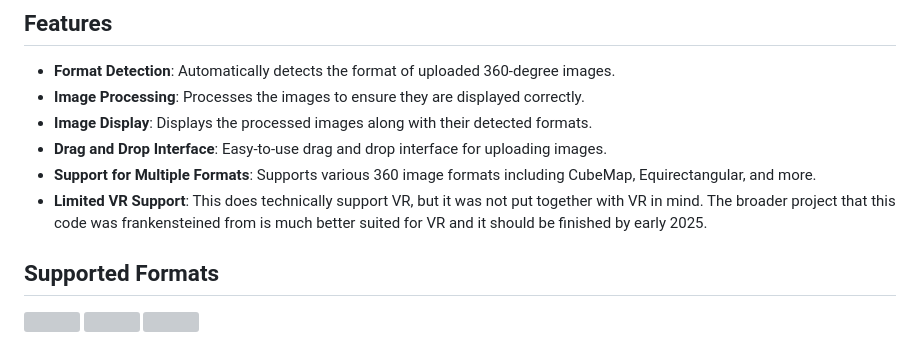
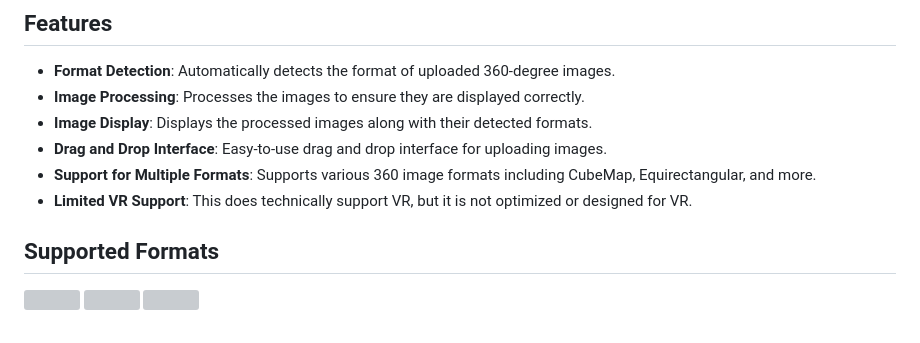
Before and after one commit to AryehMischel/360-Image-Classifier-Tool, a Markdown page: README.md, the part around the change. GitHub-like rendering; grey boxes are pictures that could not be loaded.

```diff
--- a/README.md
+++ b/README.md
@@ -9,7 +9,7 @@ This is a web-based tool designed to detect the format of 360 images, process th
 - **Image Display**: Displays the processed images along with their detected formats.
 - **Drag and Drop Interface**: Easy-to-use drag and drop interface for uploading images.
 - **Support for Multiple Formats**: Supports various 360 image formats including CubeMap, Equirectangular, and more.
-- **Limited VR Support**: This does technically support VR, but it was not put together with VR in mind. The broader project that this code was frankensteined from is much better suited for VR and it should be finished by early 2025.
+- **Limited VR Support**: This does technically support VR, but it is not optimized or designed for VR.
 
 ## Supported Formats
   <div width="100%">
```
